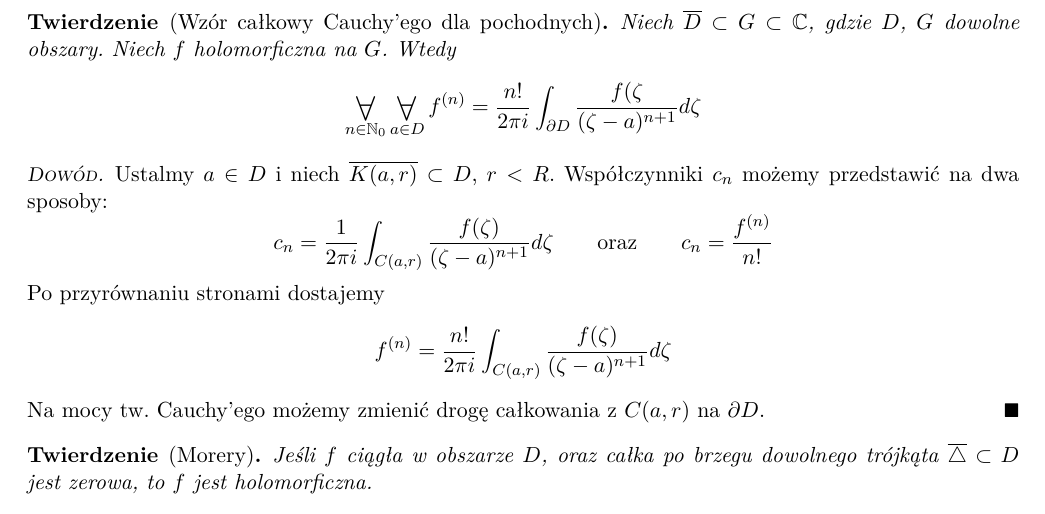
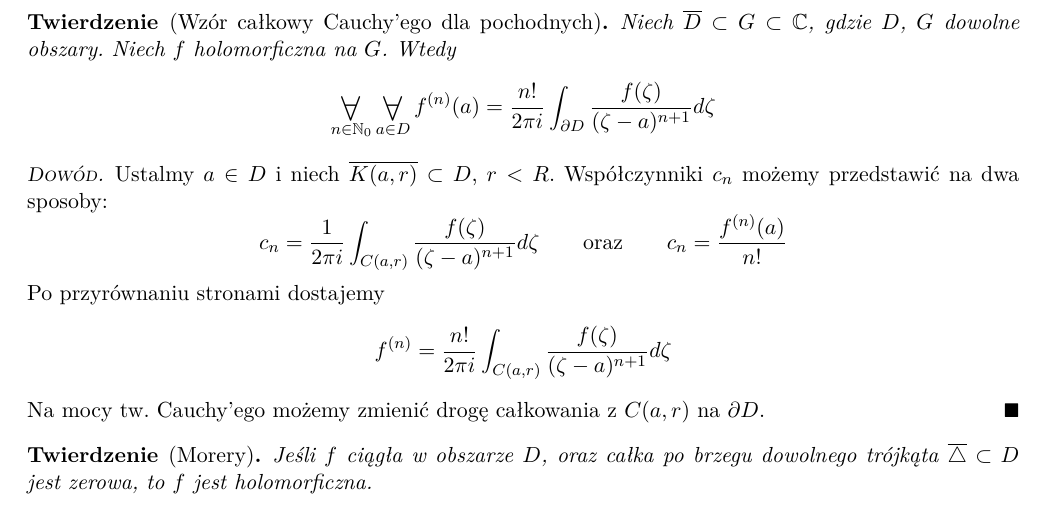
Before and after one commit to kantoniak/2018z-fan, a LaTeX document (notes.tex): part of page 3 of 5, cut so that both start at the same text. Compiled offline with pdfLaTeX.

Commit message:
Poprawki do wzoru całkowego Cauchy'ego

```diff
--- a/notes.tex
+++ b/notes.tex
@@ -232,7 +232,7 @@
   Niech $ \closure{D} \subset G \subset \mathbb{C} $, gdzie $ D $, $ G $ dowolne obszary.
   Niech $ f $ holomorficzna na $ G $.
   Wtedy
-  $$ \Forall{n \in \mathbb{N}_0} \Forall{a \in D} f^{(n)} = \frac{n!}{2 \pi i} \int_{\partial D} \frac{f(\zeta}{(\zeta - a)^{n+1}} d\zeta $$
+  $$ \Forall{n \in \mathbb{N}_0} \Forall{a \in D} f^{(n)}(a) = \frac{n!}{2 \pi i} \int_{\partial D} \frac{f(\zeta)}{(\zeta - a)^{n+1}} d\zeta $$
 \end{theorem}
 
 \begin{proof}
@@ -241,7 +241,7 @@
   $$
     c_n = \frac{1}{2 \pi i} \int_{C(a, r)} \frac{f(\zeta)}{(\zeta-a)^{n+1}} d\zeta
     \qquad \textnormal{oraz} \qquad
-    c_n = \frac{f^{(n)}}{n!}
+    c_n = \frac{f^{(n)}(a)}{n!}
   $$
   Po przyrównaniu stronami dostajemy
   $$
```
